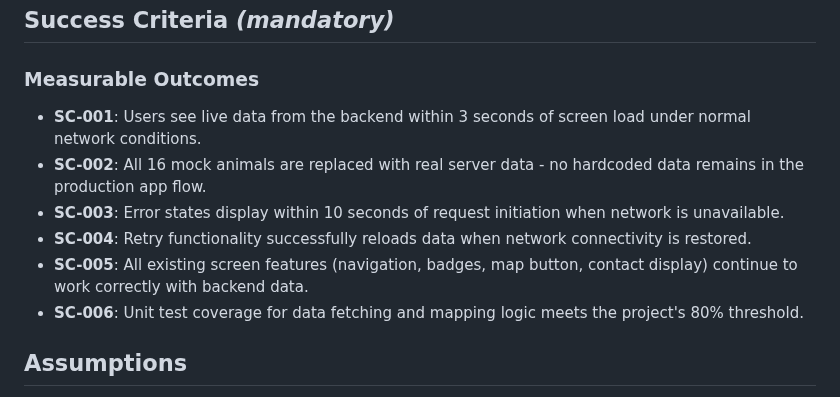
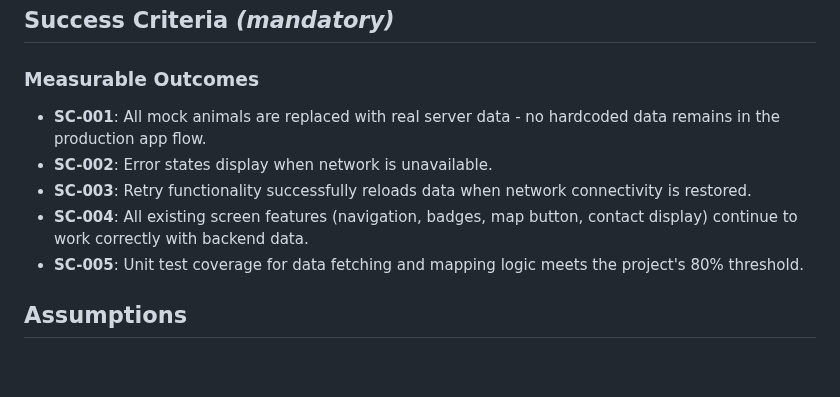
Before and after one commit to m1chalz/AI-First, a Markdown page: specs/029-android-api-integration/spec.md, the part around the change. Drawn GitHub-style; blank space fills up the shorter version.

Commit message:
[029] Remove performance-focused success criteria
Remove 3-second data loading requirement from success criteria as
performance optimization is not in scope for this feature.

Changes:
- Remove SC-001 (3-second load time requirement)
- Remove 10-second timeout from error state criteria
- Renumber remaining success criteria (now SC-001 through SC-005)

```diff
--- a/specs/029-android-api-integration/spec.md
+++ b/specs/029-android-api-integration/spec.md
@@ -113,12 +113,11 @@ A user interacts with the app and sees appropriate loading indicators while data
 
 ### Measurable Outcomes
 
-- **SC-001**: Users see live data from the backend within 3 seconds of screen load under normal network conditions.
-- **SC-002**: All 16 mock animals are replaced with real server data - no hardcoded data remains in the production app flow.
-- **SC-003**: Error states display within 10 seconds of request initiation when network is unavailable.
-- **SC-004**: Retry functionality successfully reloads data when network connectivity is restored.
-- **SC-005**: All existing screen features (navigation, badges, map button, contact display) continue to work correctly with backend data.
-- **SC-006**: Unit test coverage for data fetching and mapping logic meets the project's 80% threshold.
+- **SC-001**: All mock animals are replaced with real server data - no hardcoded data remains in the production app flow.
+- **SC-002**: Error states display when network is unavailable.
+- **SC-003**: Retry functionality successfully reloads data when network connectivity is restored.
+- **SC-004**: All existing screen features (navigation, badges, map button, contact display) continue to work correctly with backend data.
+- **SC-005**: Unit test coverage for data fetching and mapping logic meets the project's 80% threshold.
 
 ## Assumptions
 
```
